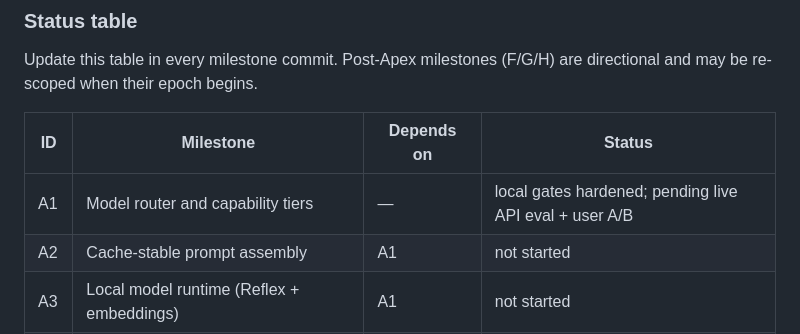
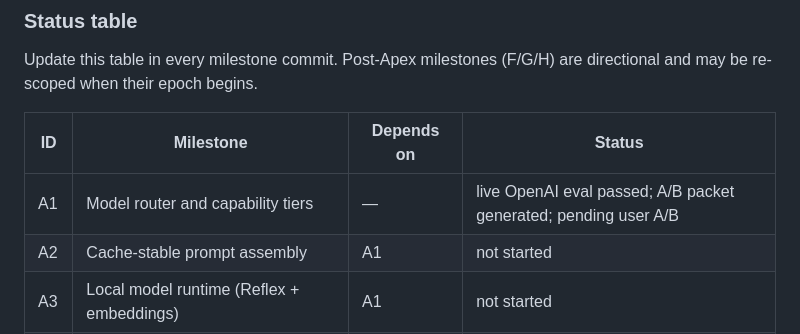
Before and after one commit to km31-code/jeff, a Markdown page: docs/JARVIS_PLAN.md, the part around the change. GitHub-like rendering.

Commit message:
Update Apex A1 gate status

```diff
--- a/docs/JARVIS_PLAN.md
+++ b/docs/JARVIS_PLAN.md
@@ -835,7 +835,7 @@ directional and may be re-scoped when their epoch begins.
 
 | ID | Milestone | Depends on | Status |
 |----|-----------|------------|--------|
-| A1 | Model router and capability tiers | — | local gates hardened; pending live API eval + user A/B |
+| A1 | Model router and capability tiers | — | live OpenAI eval passed; A/B packet generated; pending user A/B |
 | A2 | Cache-stable prompt assembly | A1 | not started |
 | A3 | Local model runtime (Reflex + embeddings) | A1 | not started |
 | A4 | Cost governor and spend visibility | A1 | not started |
```
